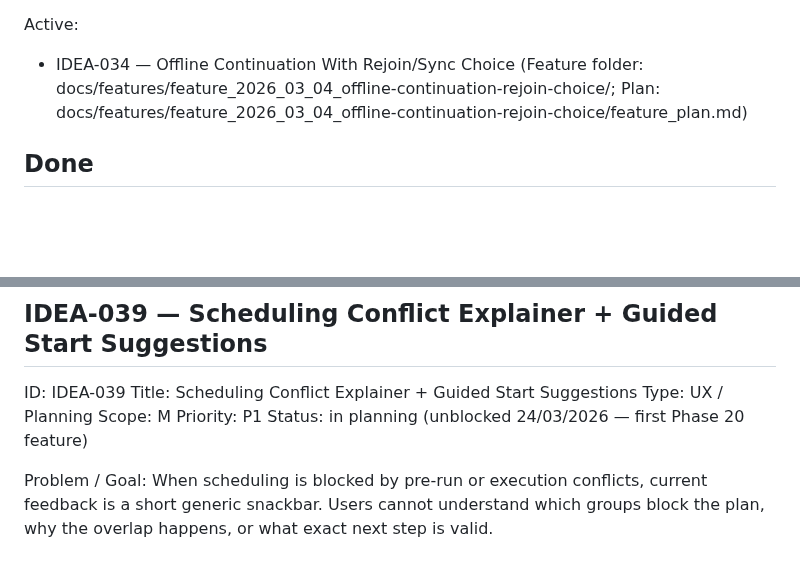
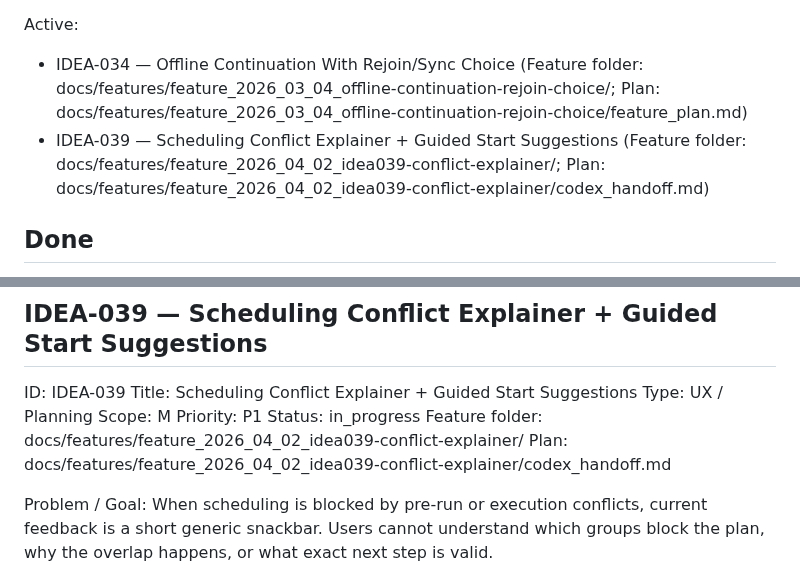
Before and after one commit to marcdevelopez/focus-interval, a Markdown page: docs/features/feature_backlog.md, 2 parts joined by grey strips. GitHub-like rendering; blank space fills up the shorter version.

```diff
--- a/docs/features/feature_backlog.md
+++ b/docs/features/feature_backlog.md
@@ -111,6 +111,7 @@ When a feature starts, list it here and update its full entry in the ordered IDE
 
 Active:
 - IDEA-034 — Offline Continuation With Rejoin/Sync Choice (Feature folder: docs/features/feature_2026_03_04_offline-continuation-rejoin-choice/; Plan: docs/features/feature_2026_03_04_offline-continuation-rejoin-choice/feature_plan.md)
+- IDEA-039 — Scheduling Conflict Explainer + Guided Start Suggestions (Feature folder: docs/features/feature_2026_04_02_idea039-conflict-explainer/; Plan: docs/features/feature_2026_04_02_idea039-conflict-explainer/codex_handoff.md)
 
 ## Done
 
@@ -3174,7 +3175,9 @@ Title: Scheduling Conflict Explainer + Guided Start Suggestions
 Type: UX / Planning
 Scope: M
 Priority: P1
-Status: in planning (unblocked 24/03/2026 — first Phase 20 feature)
+Status: in_progress
+Feature folder: docs/features/feature_2026_04_02_idea039-conflict-explainer/
+Plan: docs/features/feature_2026_04_02_idea039-conflict-explainer/codex_handoff.md
 
 Problem / Goal:
 When scheduling is blocked by pre-run or execution conflicts, current feedback
```
Also changed, not shown: other parts of docs/features/feature_backlog.md (+11 -7 lines), 1 other file.
